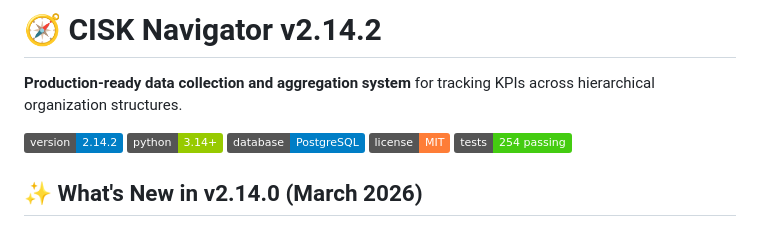
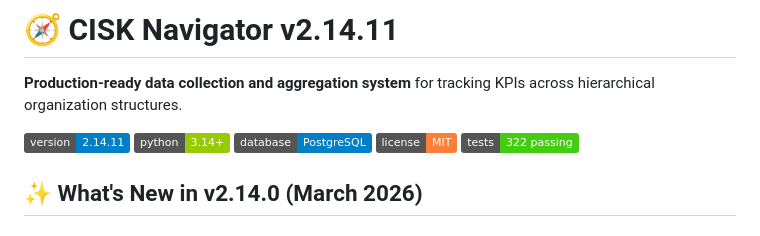
Before and after one commit to mounirdous/CISK-Navigator, a Markdown page: README.md, the part around the change. GitHub-like rendering; badges without logos.

Commit message:
Update README to v2.14.11, 322 passing tests
Co-Authored-By: Claude Sonnet 4.6 <noreply@anthropic.com>

```diff
--- a/README.md
+++ b/README.md
@@ -1,12 +1,12 @@
-# 🧭 CISK Navigator v2.14.2
+# 🧭 CISK Navigator v2.14.11
 
 **Production-ready data collection and aggregation system** for tracking KPIs across hierarchical organization structures.
 
-![Version](https://img.shields.io/badge/version-2.14.2-blue)
+![Version](https://img.shields.io/badge/version-2.14.11-blue)
 ![Python](https://img.shields.io/badge/python-3.14+-green)
 ![Database](https://img.shields.io/badge/database-PostgreSQL-blue)
 ![License](https://img.shields.io/badge/license-MIT-orange)
-![Tests](https://img.shields.io/badge/tests-254%20passing-success)
+![Tests](https://img.shields.io/badge/tests-322%20passing-success)
 
 ## ✨ What's New in v2.14.0 (March 2026)
 
```
